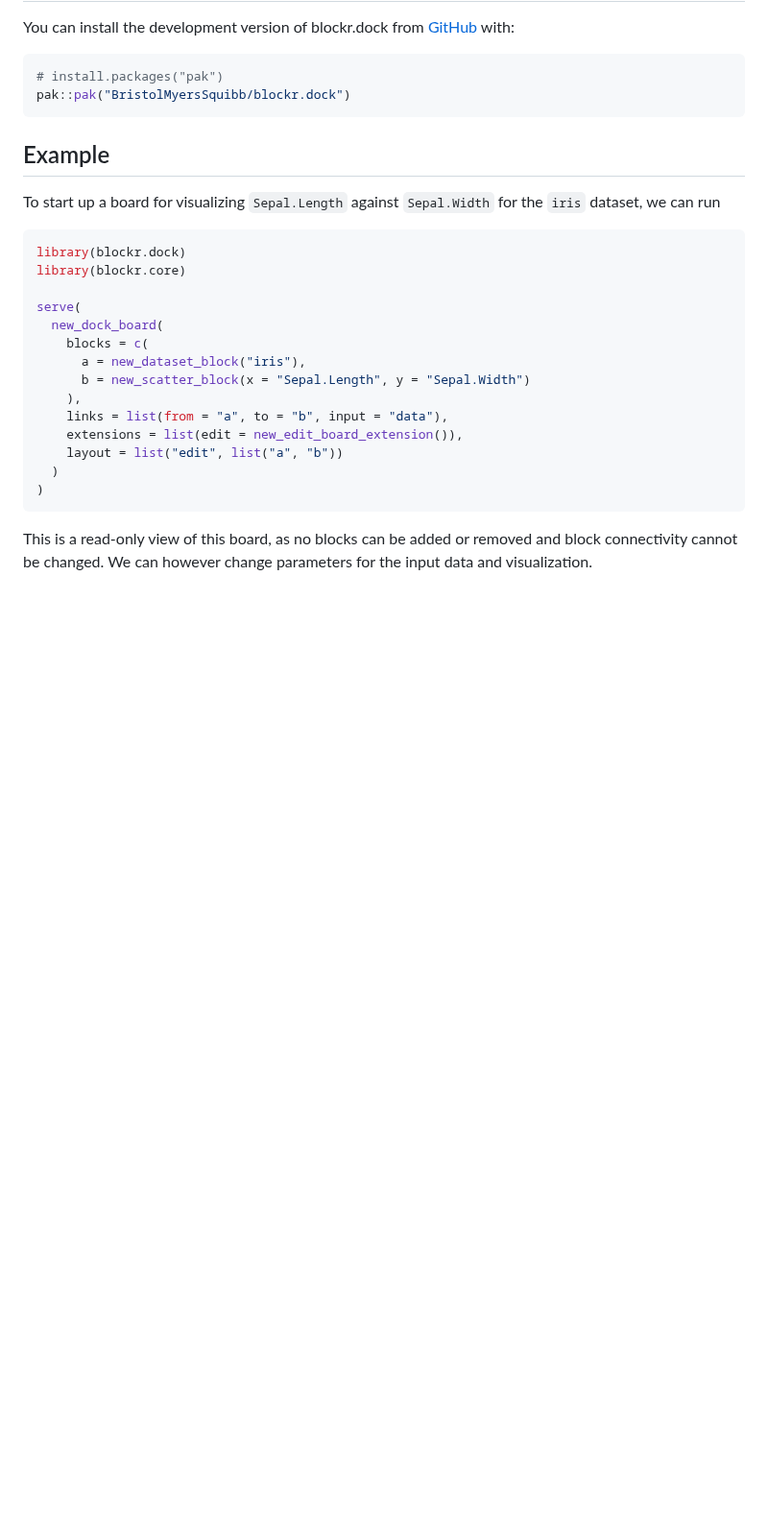
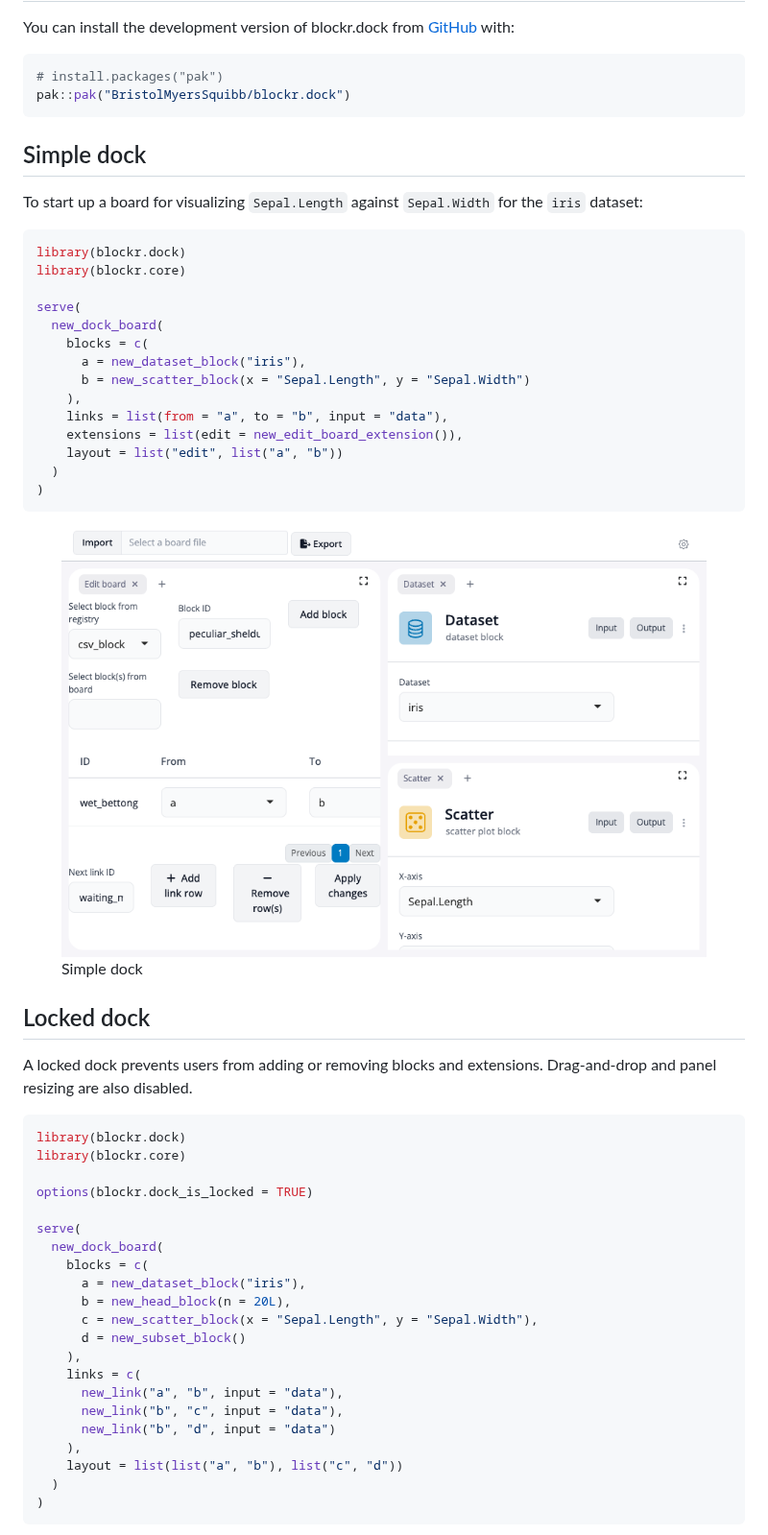
Before and after one commit to BristolMyersSquibb/blockr.dock, a Markdown page: README.md, the part around one of its changes. Shown at 96% size. GitHub-like rendering; pictures changed too: man/figures/dock.png (added); blank space fills up the shorter version.

Commit message:
better readme

````diff
--- a/README.md
+++ b/README.md
@@ -23,10 +24,10 @@ You can install the development version of blockr.dock from
 pak::pak("BristolMyersSquibb/blockr.dock")
 ```
 
-## Example
+## Simple dock
 
 To start up a board for visualizing `Sepal.Length` against `Sepal.Width`
-for the `iris` dataset, we can run
+for the `iris` dataset:
 
 ``` r
 library(blockr.dock)
@@ -45,6 +46,37 @@ serve(
 )
 ```
 
-This is a read-only view of this board, as no blocks can be added or
-removed and block connectivity cannot be changed. We can however change
-parameters for the input data and visualization.
+<figure>
+<img src="man/figures/dock.png" alt="Simple dock" />
+<figcaption aria-hidden="true">Simple dock</figcaption>
+</figure>
+
+## Locked dock
+
+A locked dock prevents users from adding or removing blocks and
+extensions. Drag-and-drop and panel resizing are also disabled.
+
+``` r
+library(blockr.dock)
+library(blockr.core)
+
+options(blockr.dock_is_locked = TRUE)
+
+serve(
+  new_dock_board(
+    blocks = c(
+      a = new_dataset_block("iris"),
+      b = new_head_block(n = 20L),
+      c = new_scatter_block(x = "Sepal.Length", y = "Sepal.Width"),
+      d = new_subset_block()
+    ),
+    links = c(
+      new_link("a", "b", input = "data"),
+      new_link("b", "c", input = "data"),
+      new_link("b", "d", input = "data")
+    ),
+    layout = list(list("a", "b"), list("c", "d"))
+  )
+)
+```
+
````
Also changed, not shown: other parts of README.md (+40 -2 lines), man/figures/locked-dock.png (added), man/figures/views.png (added), 3 other files.
